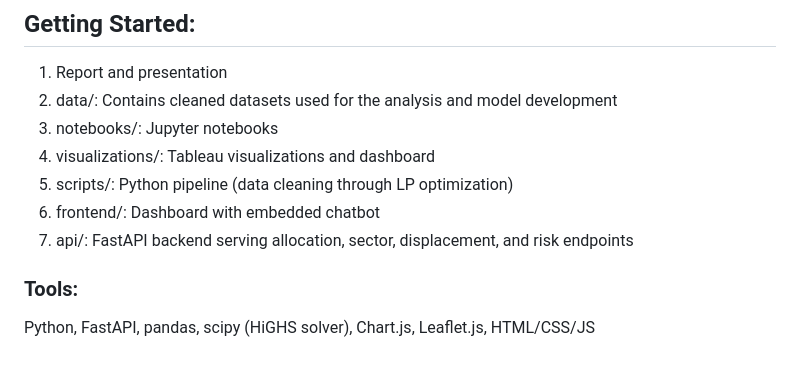
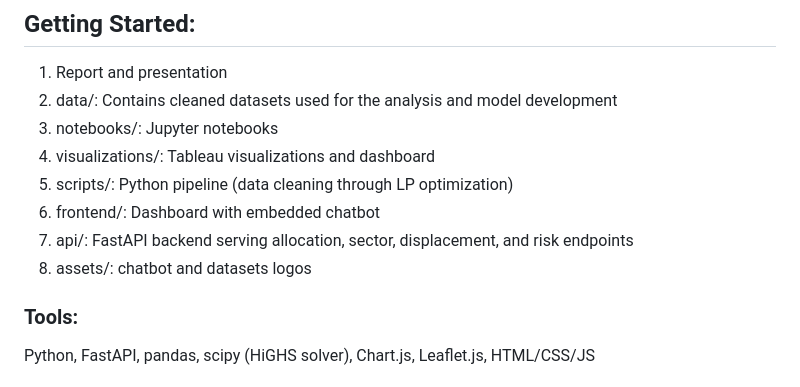
Before and after one commit to acsoteldo/Emergency-Chatbot, a Markdown page: README.md, the part around the change. Rendered like a GitHub page.

```diff
--- a/README.md
+++ b/README.md
@@ -9,6 +9,7 @@ AI-powered dashboard and chatbot for analyzing humanitarian funding gaps, climat
 5. scripts/: Python pipeline (data cleaning through LP optimization)
 6. frontend/: Dashboard with embedded chatbot
 7. api/: FastAPI backend serving allocation, sector, displacement, and risk endpoints
+8. assets/: chatbot and datasets logos
 
 ### Tools:
 Python, FastAPI, pandas, scipy (HiGHS solver), Chart.js, Leaflet.js, HTML/CSS/JS
```
